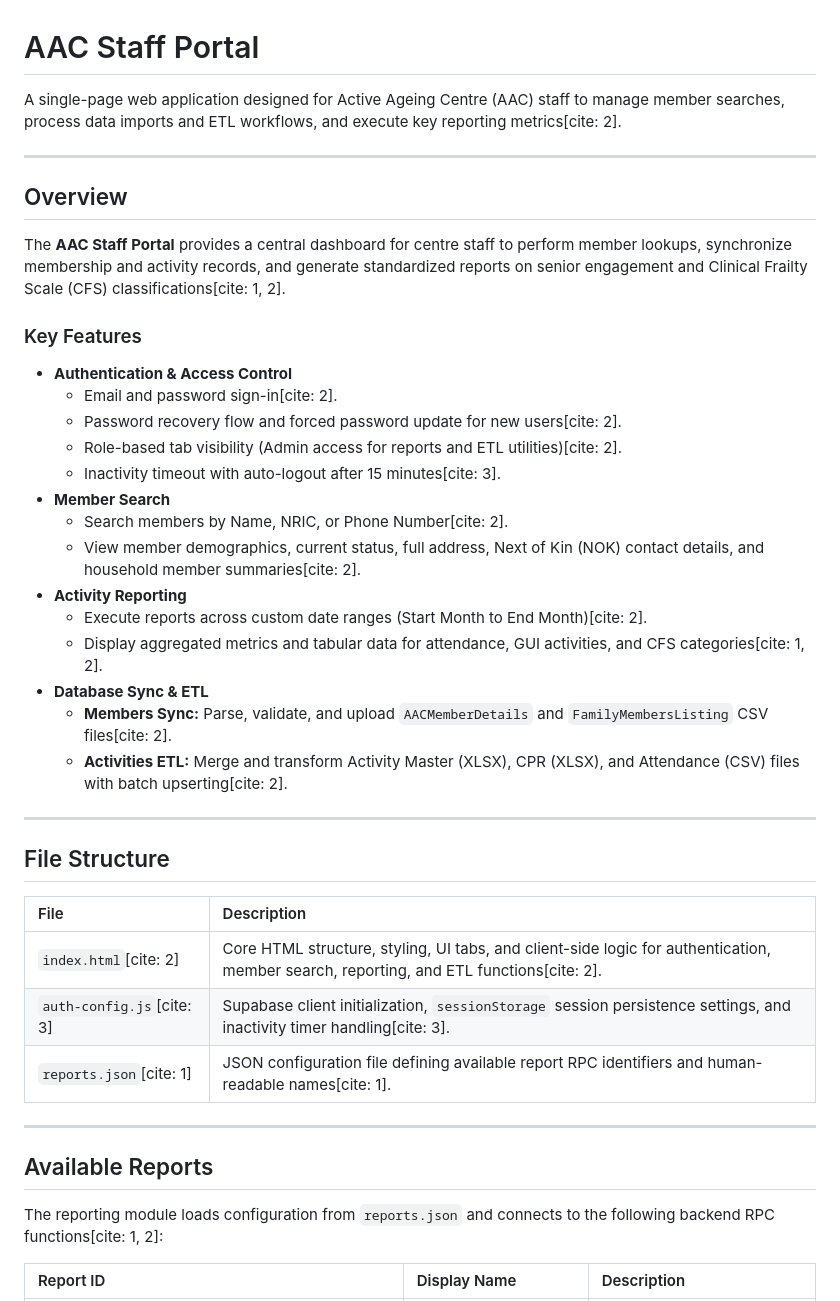
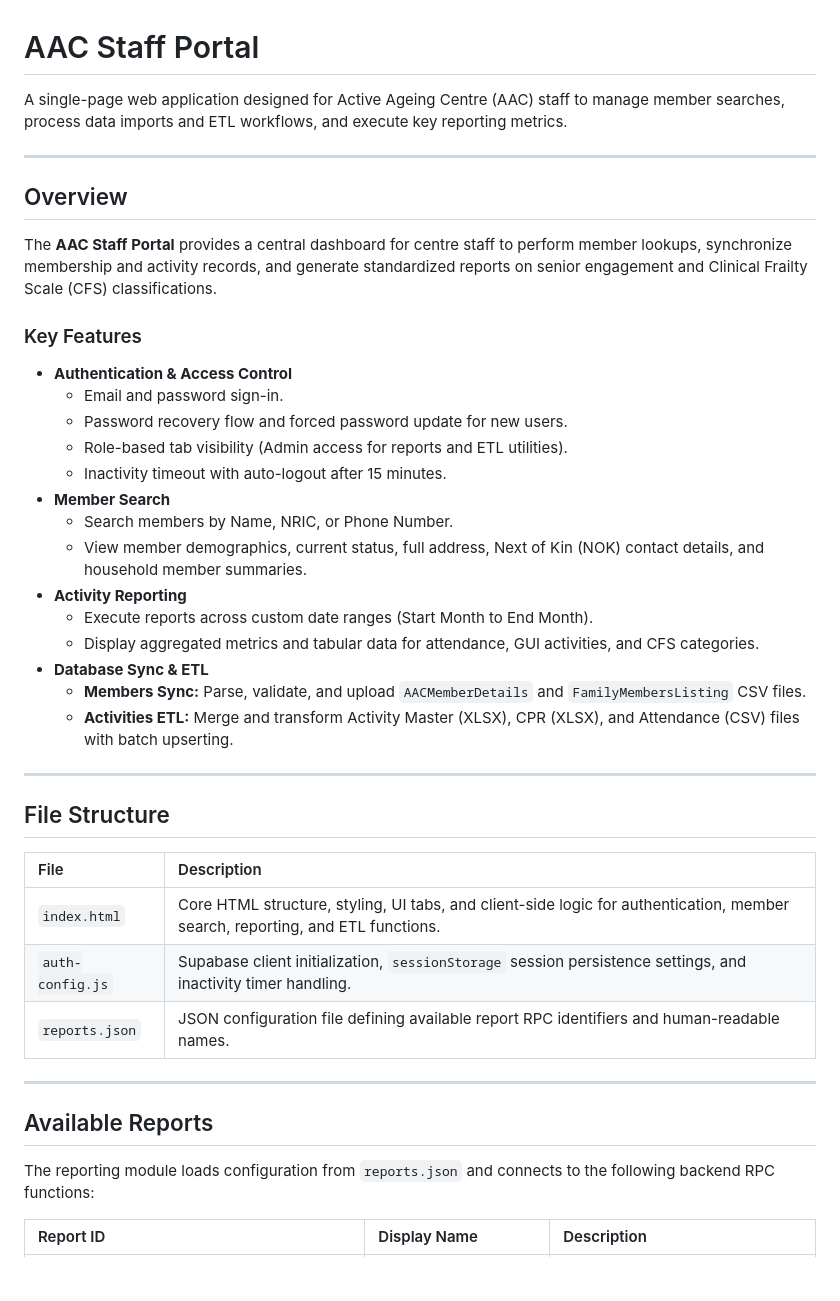
Before and after one commit to antloh-sh/shaac, a Markdown page: README.md, the part around one of its changes. Rendered like a GitHub page; blank space fills up the shorter version.

Commit message:
Remove citation references from README.md

```diff
--- a/README.md
+++ b/README.md
@@ -1,29 +1,29 @@
 # AAC Staff Portal
 
-A single-page web application designed for Active Ageing Centre (AAC) staff to manage member searches, process data imports and ETL workflows, and execute key reporting metrics[cite: 2].
+A single-page web application designed for Active Ageing Centre (AAC) staff to manage member searches, process data imports and ETL workflows, and execute key reporting metrics.
 
 ---
 
 ## Overview
 
-The **AAC Staff Portal** provides a central dashboard for centre staff to perform member lookups, synchronize membership and activity records, and generate standardized reports on senior engagement and Clinical Frailty Scale (CFS) classifications[cite: 1, 2].
+The **AAC Staff Portal** provides a central dashboard for centre staff to perform member lookups, synchronize membership and activity records, and generate standardized reports on senior engagement and Clinical Frailty Scale (CFS) classifications.
 
 ### Key Features
 
 * **Authentication & Access Control**
-  * Email and password sign-in[cite: 2].
-  * Password recovery flow and forced password update for new users[cite: 2].
-  * Role-based tab visibility (Admin access for reports and ETL utilities)[cite: 2].
-  * Inactivity timeout with auto-logout after 15 minutes[cite: 3].
+  * Email and password sign-in.
+  * Password recovery flow and forced password update for new users.
+  * Role-based tab visibility (Admin access for reports and ETL utilities).
+  * Inactivity timeout with auto-logout after 15 minutes.
 * **Member Search**
-  * Search members by Name, NRIC, or Phone Number[cite: 2].
-  * View member demographics, current status, full address, Next of Kin (NOK) contact details, and household member summaries[cite: 2].
+  * Search members by Name, NRIC, or Phone Number.
+  * View member demographics, current status, full address, Next of Kin (NOK) contact details, and household member summaries.
 * **Activity Reporting**
-  * Execute reports across custom date ranges (Start Month to End Month)[cite: 2].
-  * Display aggregated metrics and tabular data for attendance, GUI activities, and CFS categories[cite: 1, 2].
+  * Execute reports across custom date ranges (Start Month to End Month).
+  * Display aggregated metrics and tabular data for attendance, GUI activities, and CFS categories.
 * **Database Sync & ETL**
-  * **Members Sync:** Parse, validate, and upload `AACMemberDetails` and `FamilyMembersListing` CSV files[cite: 2].
-  * **Activities ETL:** Merge and transform Activity Master (XLSX), CPR (XLSX), and Attendance (CSV) files with batch upserting[cite: 2].
+  * **Members Sync:** Parse, validate, and upload `AACMemberDetails` and `FamilyMembersListing` CSV files.
+  * **Activities ETL:** Merge and transform Activity Master (XLSX), CPR (XLSX), and Attendance (CSV) files with batch upserting.
 
 ---
 
@@ -31,15 +31,15 @@ The **AAC Staff Portal** provides a central dashboard for centre staff to perfor
 
 | File | Description |
 | :--- | :--- |
-| `index.html`[cite: 2] | Core HTML structure, styling, UI tabs, and client-side logic for authentication, member search, reporting, and ETL functions[cite: 2]. |
-| `auth-config.js`[cite: 3] | Supabase client initialization, `sessionStorage` session persistence settings, and inactivity timer handling[cite: 3]. |
-| `reports.json`[cite: 1] | JSON configuration file defining available report RPC identifiers and human-readable names[cite: 1]. |
+| `index.html` | Core HTML structure, styling, UI tabs, and client-side logic for authentication, member search, reporting, and ETL functions. |
+| `auth-config.js` | Supabase client initialization, `sessionStorage` session persistence settings, and inactivity timer handling. |
+| `reports.json` | JSON configuration file defining available report RPC identifiers and human-readable names. |
 
 ---
 
 ## Available Reports
 
-The reporting module loads configuration from `reports.json` and connects to the following backend RPC functions[cite: 1, 2]:
+The reporting module loads configuration from `reports.json` and connects to the following backend RPC functions:
 
 | Report ID | Display Name | Description |
 | :--- | :--- | :--- |
```
Also changed, not shown: other parts of README.md (+11 -11 lines).
